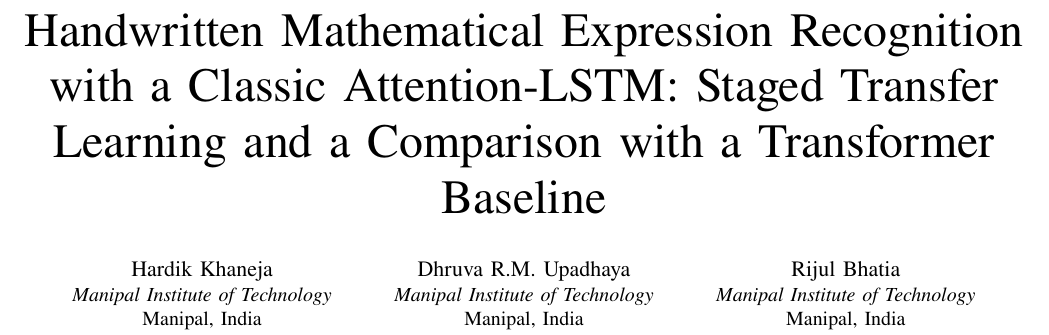
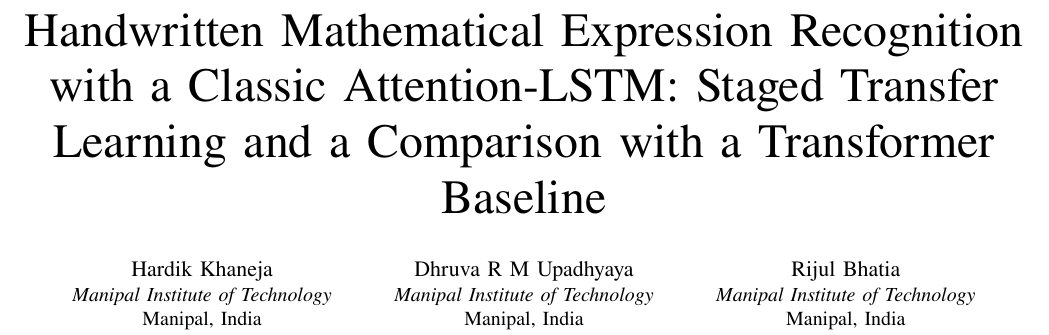
Before and after one commit to unstablerandomwalk/scribe2tex, a LaTeX paper (docs/paper/main.tex): part of page 1 of 5, cut so that both start at the same text. Compiled offline with pdfLaTeX.

Commit message:
docs: fix co-author name spelling

```diff
--- a/docs/paper/main.tex
+++ b/docs/paper/main.tex
@@ -22,7 +22,7 @@
 \IEEEauthorblockA{\textit{Manipal Institute of Technology}\\
 Manipal, India}
 \and
-\IEEEauthorblockN{Dhruva R.M. Upadhaya}
+\IEEEauthorblockN{Dhruva R M Upadhyaya}
 \IEEEauthorblockA{\textit{Manipal Institute of Technology}\\
 Manipal, India}
 \and
```
